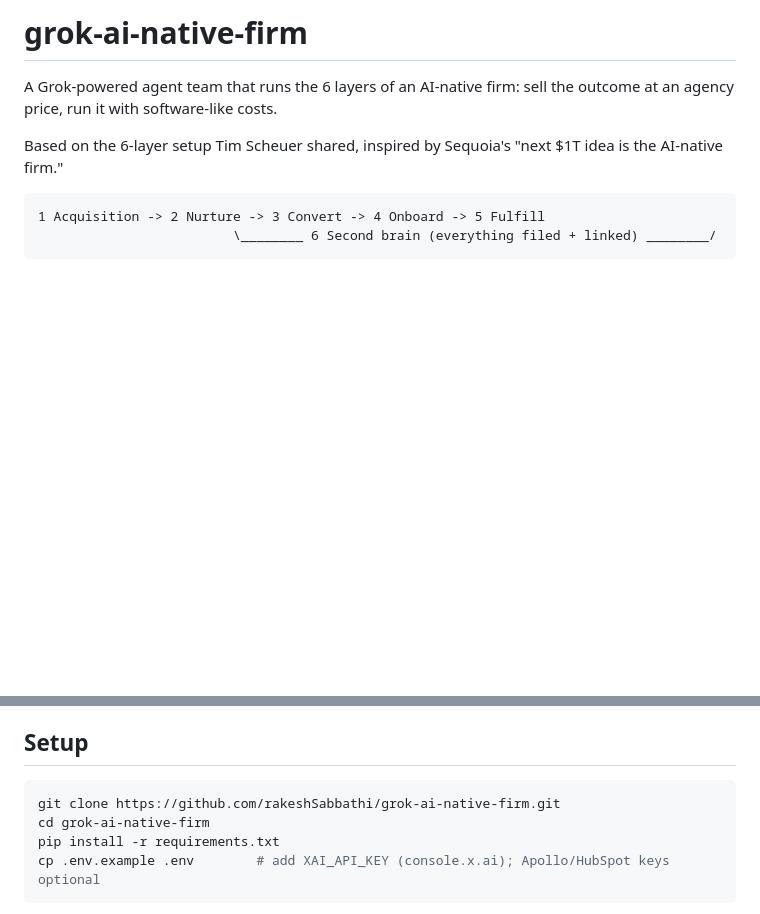
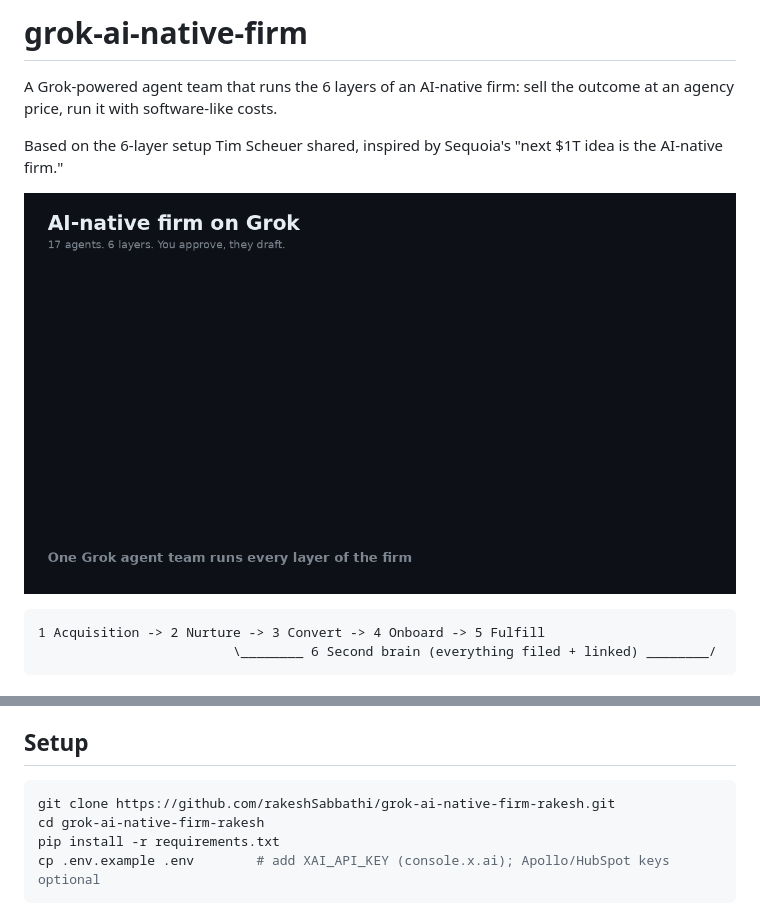
Before and after one commit to rakeshSabbathi/grok-ai-native-firm-rakesh, a Markdown page: README.md, 2 parts joined by grey strips. Rendered like a GitHub page; pictures changed too: docs/demo.gif (added); blank space fills up the shorter version.

Commit message:
Add demo GIF to README and fix clone URL
Co-Authored-By: Claude Sonnet 5.5 <noreply@anthropic.com>
Claude-Session: https://claude.ai/code/session_01HbZKdu9eNi4daXfZAU3WSn

````diff
--- a/README.md
+++ b/README.md
@@ -3,6 +3,8 @@
 A Grok-powered agent team that runs the 6 layers of an AI-native firm: sell the outcome at an agency price, run it with software-like costs.
 
 Based on the 6-layer setup Tim Scheuer shared, inspired by Sequoia's "next $1T idea is the AI-native firm."
+
+![How it works](docs/demo.gif)
 
 ```
 1 Acquisition -> 2 Nurture -> 3 Convert -> 4 Onboard -> 5 Fulfill
@@ -29,8 +31,8 @@ Safety by design: agents **never send anything**. Messages are saved to `outbox/
 ## Setup
 
 ```bash
-git clone https://github.com/rakeshSabbathi/grok-ai-native-firm.git
-cd grok-ai-native-firm
+git clone https://github.com/rakeshSabbathi/grok-ai-native-firm-rakesh.git
+cd grok-ai-native-firm-rakesh
 pip install -r requirements.txt
 cp .env.example .env        # add XAI_API_KEY (console.x.ai); Apollo/HubSpot keys optional
 ```
````
